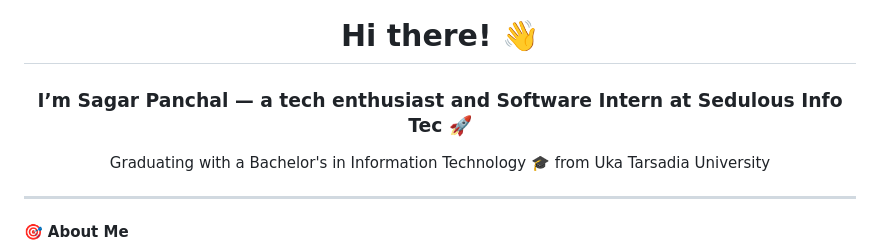
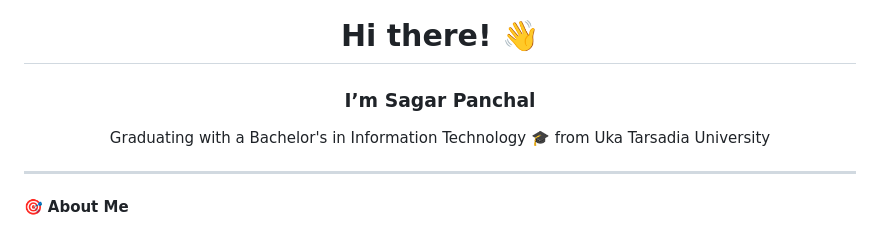
Before and after one commit to SagarP2/SagarP2, a Markdown page: README.md, the part around the change. Drawn GitHub-style.

```diff
--- a/README.md
+++ b/README.md
@@ -1,5 +1,5 @@
 <h1 align="center">Hi there! 👋</h1>
-<h3 align="center">I’m Sagar Panchal — a tech enthusiast and Software Intern at Sedulous Info Tec 🚀</h3>
+<h3 align="center">I’m Sagar Panchal</h3>
 
 <p align="center">Graduating with a Bachelor's in Information Technology 🎓 from Uka Tarsadia University</p>
 
```
